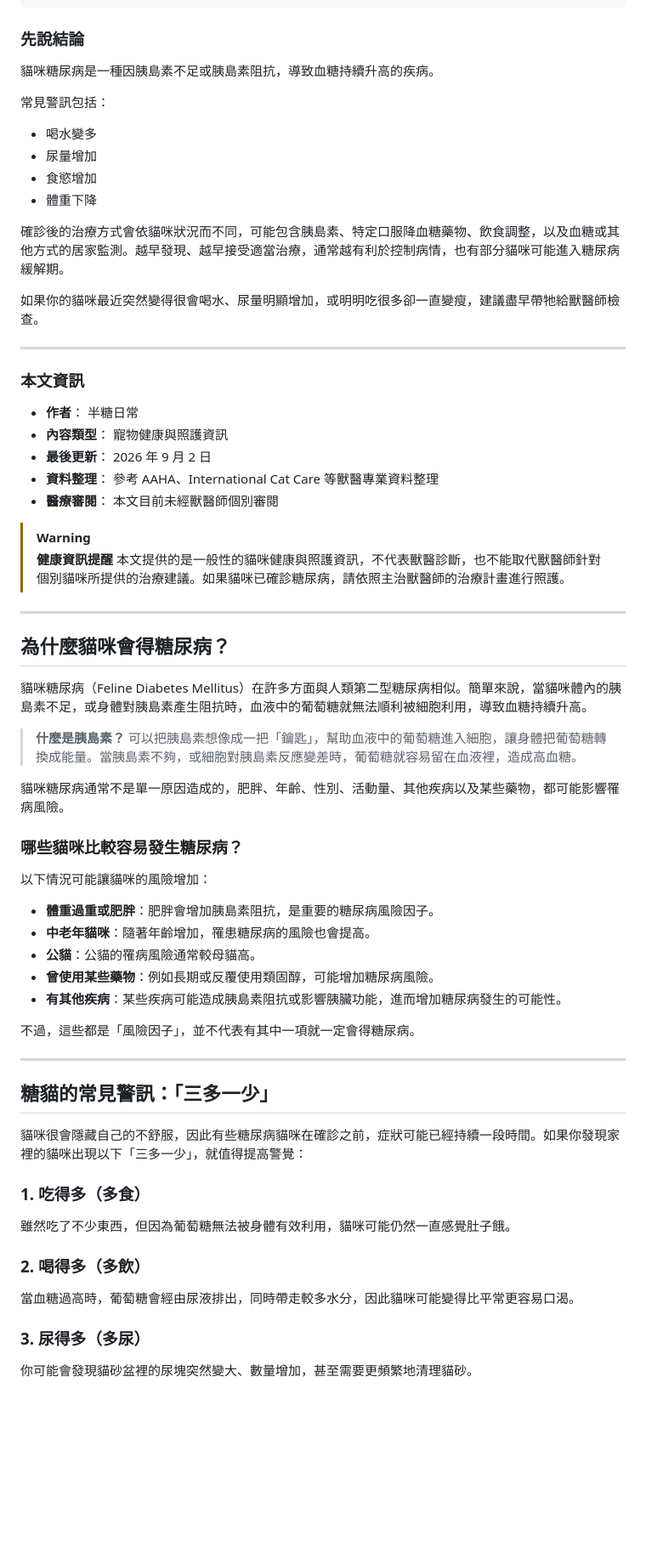
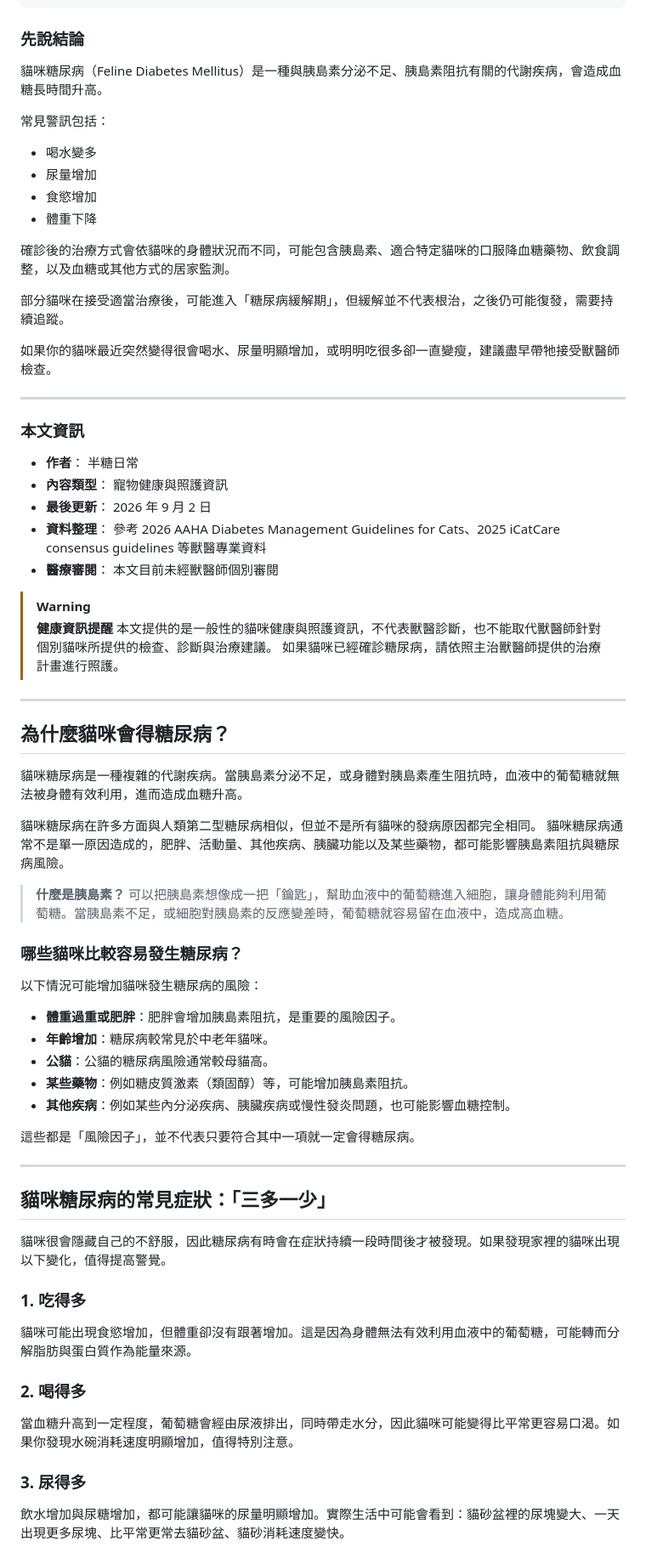
Before and after one commit to s82022725-hub/mewsugar-blog, a Markdown page: src/drafts/what-is-cat-diabetes.md, the part around one of its changes. Shown at 85% size. Drawn GitHub-style; blank space fills up the shorter version.

```diff
--- a/src/drafts/what-is-cat-diabetes.md
+++ b/src/drafts/what-is-cat-diabetes.md
@@ -19,7 +19,7 @@ tags:
 
 ### 先說結論
 
-貓咪糖尿病是一種因胰島素不足或胰島素阻抗，導致血糖持續升高的疾病。
+貓咪糖尿病（Feline Diabetes Mellitus）是一種與胰島素分泌不足、胰島素阻抗有關的代謝疾病，會造成血糖長時間升高。
 
 常見警訊包括：
 * 喝水變多
@@ -27,9 +27,11 @@ tags:
 * 食慾增加
 * 體重下降
 
-確診後的治療方式會依貓咪狀況而不同，可能包含胰島素、特定口服降血糖藥物、飲食調整，以及血糖或其他方式的居家監測。越早發現、越早接受適當治療，通常越有利於控制病情，也有部分貓咪可能進入糖尿病緩解期。
+確診後的治療方式會依貓咪的身體狀況而不同，可能包含胰島素、適合特定貓咪的口服降血糖藥物、飲食調整，以及血糖或其他方式的居家監測。
 
-如果你的貓咪最近突然變得很會喝水、尿量明顯增加，或明明吃很多卻一直變瘦，建議盡早帶牠給獸醫師檢查。
+部分貓咪在接受適當治療後，可能進入「糖尿病緩解期」，但緩解並不代表根治，之後仍可能復發，需要持續追蹤。
+
+如果你的貓咪最近突然變得很會喝水、尿量明顯增加，或明明吃很多卻一直變瘦，建議盡早帶牠接受獸醫師檢查。
 
 ---
 
@@ -38,47 +40,49 @@ tags:
 * **作者**： 半糖日常
 * **內容類型**： 寵物健康與照護資訊
 * **最後更新**： 2026 年 9 月 2 日
-* **資料整理**： 參考 AAHA、International Cat Care 等獸醫專業資料整理
+* **資料整理**： 參考 2026 AAHA Diabetes Management Guidelines for Cats、2025 iCatCare consensus guidelines 等獸醫專業資料
 * **醫療審閱**： 本文目前未經獸醫師個別審閱
 
 > [!WARNING]
 > **健康資訊提醒**
-> 本文提供的是一般性的貓咪健康與照護資訊，不代表獸醫診斷，也不能取代獸醫師針對個別貓咪所提供的治療建議。如果貓咪已確診糖尿病，請依照主治獸醫師的治療計畫進行照護。
+> 本文提供的是一般性的貓咪健康與照護資訊，不代表獸醫診斷，也不能取代獸醫師針對個別貓咪所提供的檢查、診斷與治療建議。
+> 如果貓咪已經確診糖尿病，請依照主治獸醫師提供的治療計畫進行照護。
 
 ---
 
 ## 為什麼貓咪會得糖尿病？
 
-貓咪糖尿病（Feline Diabetes Mellitus）在許多方面與人類第二型糖尿病相似。簡單來說，當貓咪體內的胰島素不足，或身體對胰島素產生阻抗時，血液中的葡萄糖就無法順利被細胞利用，導致血糖持續升高。
+貓咪糖尿病是一種複雜的代謝疾病。當胰島素分泌不足，或身體對胰島素產生阻抗時，血液中的葡萄糖就無法被身體有效利用，進而造成血糖升高。
+
+貓咪糖尿病在許多方面與人類第二型糖尿病相似，但並不是所有貓咪的發病原因都完全相同。
+貓咪糖尿病通常不是單一原因造成的，肥胖、活動量、其他疾病、胰臟功能以及某些藥物，都可能影響胰島素阻抗與糖尿病風險。
 
 > **什麼是胰島素？**
-> 可以把胰島素想像成一把「鑰匙」，幫助血液中的葡萄糖進入細胞，讓身體把葡萄糖轉換成能量。當胰島素不夠，或細胞對胰島素反應變差時，葡萄糖就容易留在血液裡，造成高血糖。
-
-貓咪糖尿病通常不是單一原因造成的，肥胖、年齡、性別、活動量、其他疾病以及某些藥物，都可能影響罹病風險。
+> 可以把胰島素想像成一把「鑰匙」，幫助血液中的葡萄糖進入細胞，讓身體能夠利用葡萄糖。當胰島素不足，或細胞對胰島素的反應變差時，葡萄糖就容易留在血液中，造成高血糖。
 
 ### 哪些貓咪比較容易發生糖尿病？
 
-以下情況可能讓貓咪的風險增加：
-* **體重過重或肥胖**：肥胖會增加胰島素阻抗，是重要的糖尿病風險因子。
-* **中老年貓咪**：隨著年齡增加，罹患糖尿病的風險也會提高。
-* **公貓**：公貓的罹病風險通常較母貓高。
-* **曾使用某些藥物**：例如長期或反覆使用類固醇，可能增加糖尿病風險。
-* **有其他疾病**：某些疾病可能造成胰島素阻抗或影響胰臟功能，進而增加糖尿病發生的可能性。
+以下情況可能增加貓咪發生糖尿病的風險：
+* **體重過重或肥胖**：肥胖會增加胰島素阻抗，是重要的風險因子。
+* **年齡增加**：糖尿病較常見於中老年貓咪。
+* **公貓**：公貓的糖尿病風險通常較母貓高。
+* **某些藥物**：例如糖皮質激素（類固醇）等，可能增加胰島素阻抗。
+* **其他疾病**：例如某些內分泌疾病、胰臟疾病或慢性發炎問題，也可能影響血糖控制。
 
-不過，這些都是「風險因子」，並不代表有其中一項就一定會得糖尿病。
+這些都是「風險因子」，並不代表只要符合其中一項就一定會得糖尿病。
 
 ---
 
-## 糖貓的常見警訊：「三多一少」
+## 貓咪糖尿病的常見症狀：「三多一少」
 
-貓咪很會隱藏自己的不舒服，因此有些糖尿病貓咪在確診之前，症狀可能已經持續一段時間。如果你發現家裡的貓咪出現以下「三多一少」，就值得提高警覺：
+貓咪很會隱藏自己的不舒服，因此糖尿病有時會在症狀持續一段時間後才被發現。如果發現家裡的貓咪出現以下變化，值得提高警覺。
 
-### 1. 吃得多（多食）
-雖然吃了不少東西，但因為葡萄糖無法被身體有效利用，貓咪可能仍然一直感覺肚子餓。
+### 1. 吃得多
+貓咪可能出現食慾增加，但體重卻沒有跟著增加。這是因為身體無法有效利用血液中的葡萄糖，可能轉而分解脂肪與蛋白質作為能量來源。
 
-### 2. 喝得多（多飲）
-當血糖過高時，葡萄糖會經由尿液排出，同時帶走較多水分，因此貓咪可能變得比平常更容易口渴。
+### 2. 喝得多
+當血糖升高到一定程度，葡萄糖會經由尿液排出，同時帶走水分，因此貓咪可能變得比平常更容易口渴。如果你發現水碗消耗速度明顯增加，值得特別注意。
 
-### 3. 尿得多（多尿）
-你可能會發現貓砂盆裡的尿塊突然變大、數量增加，甚至需要更頻繁地清理貓砂。
+### 3. 尿得多
+飲水增加與尿糖增加，都可能讓貓咪的尿量明顯增加。實際生活中可能會看到：貓砂盆裡的尿塊變大、一天出現更多尿塊、比平常更常去貓砂盆、貓砂消耗速度變快。
 
```
Also changed, not shown: other parts of src/drafts/what-is-cat-diabetes.md (+92 -86 lines).
